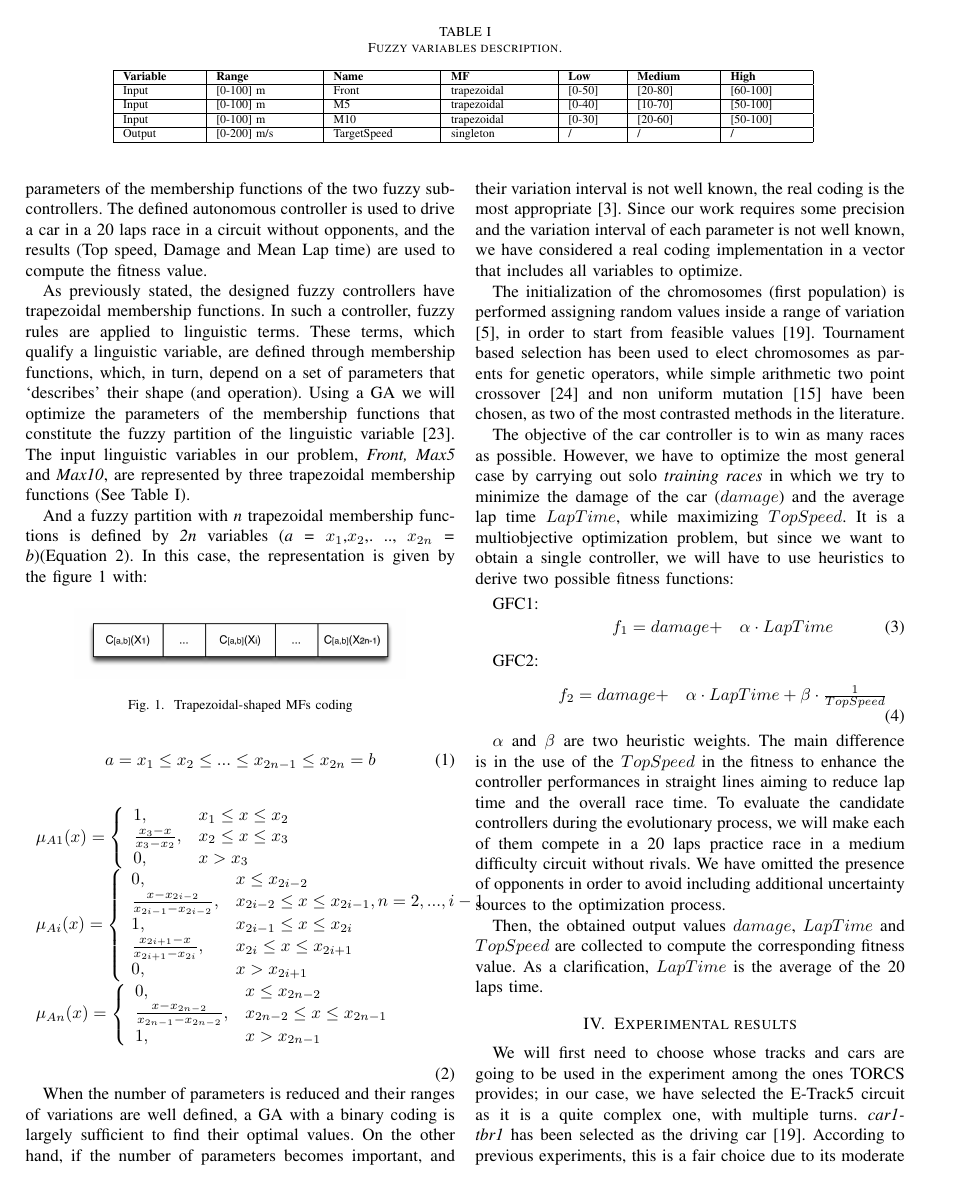
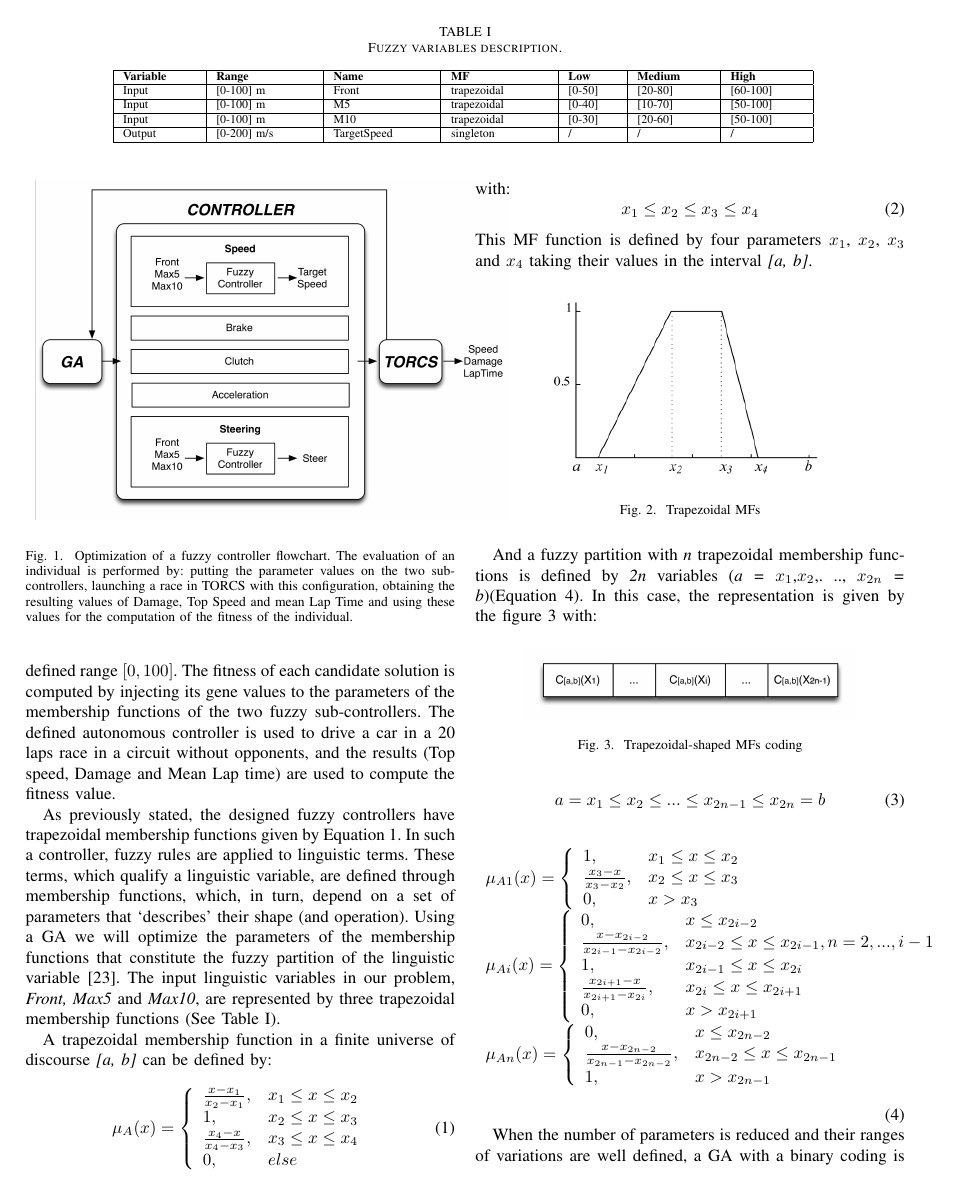
Before and after one commit to salem23/WCCI2018, a LaTeX paper (wcci2018_paper.tex): page 3 of 7. Compiled offline with pdfLaTeX; a missing font is replaced by an installed copy or a similar font; a LaTeX package or settings file that is missing is left out.

Commit message:
Revised with new suggestions
Also delete comments that have been addressed, generally by @amorag.

```diff
--- a/wcci2018_paper.tex
+++ b/wcci2018_paper.tex
@@ -314,14 +313,14 @@ fine-tuning this evolutionary algorithm. %Pablo: extend this phrase, also explai
 % This difficulty have led us to move towards the use of Genetic Algorithms  \cite{GAs_Goldberg89} because of their global exploration characteristic in a complex environment, as this problem plots.
 
 The proposed optimization approach aims to find the optimal parameters of the membership functions of the two sub-controllers previously introduced.
-% The followed process is depicted in Figure \ref{fig:ga}, in which, as it can be seen, the GA uses TORCS for the evaluation of every individual during the evolutionary process.
-% \begin{figure}[!ht]
-% 	\label{fig:ga}
-% 	\begin{center}
-% 		\includegraphics[width=10cm]{fig/flowchart}
-% 	\end{center}
-% 	\caption{Optimization of a fuzzy controller flowchart. The evaluation of an individual is performed by: putting the parameter values on the two sub-controllers, launching a race in TORCS with this configuration, obtaining the resulting values of Damage, Top Speed and mean Lap Time and using these values for the computation of the fitness of the individual.}
-% \end{figure}
+The followed process is depicted in Figure \ref{fig:ga}, in which, as it can be seen, the GA uses TORCS for the evaluation of every individual during the evolutionary process.
+\begin{figure}[!ht]
+  \label{fig:ga}
+  \begin{center}
+    \includegraphics[width=10cm]{fig/flowchart}
+  \end{center}
+  \caption{Optimization of a fuzzy controller flowchart. The evaluation of an individual is performed by: putting the parameter values on the two sub-controllers, launching a race in TORCS with this configuration, obtaining the resulting values of Damage, Top Speed and mean Lap Time and using these values for the computation of the fitness of the individual.}
+\end{figure}
 The GA starts by creating the initial population with random values
 for the parameters in the defined range $[0,100]$. The fitness of each
 candidate solution is computed by injecting its gene values to the
@@ -331,10 +330,9 @@ car in a 20 laps race in a circuit without opponents, and the
 results (Top speed, Damage and Mean Lap time) are used to compute the
 fitness value.
 
-
 %***********************************************
 
-As previously stated, the designed fuzzy controllers have trapezoidal membership functions. % given by Equation \ref{eq:trapmf}.
+As previously stated, the designed fuzzy controllers have trapezoidal membership functions given by Equation \ref{eq:trapmf}.
 In such a controller, fuzzy rules are applied to linguistic
 terms. These terms, which qualify a linguistic variable, are defined
 through membership functions, which, in turn, depend on a set of
@@ -348,34 +346,34 @@ trapezoidal membership functions (See Table \ref{tab:flouevar}). % Maybe reduce?
 % JJ - I have eliminated this too. It's a fuzzy conference, they
 % should know what it's about.
 
-% A trapezoidal membership function in a finite universe of discourse \textit{[a, b]} can be defined by:
+A trapezoidal membership function in a finite universe of discourse \textit{[a, b]} can be defined by:
 
-% \begin{equation}
-% \mu_{A}(x)= \left \{
-% \begin{array}{ll}
-% \frac{x - x_{1}}{x_{2} - x_{1}},& x_{1} \leq x \leq x_{2}\\
-% 1 , &x_{2} \leq x \leq x_{3}\\
-% \frac{x_{4} - x}{x_{4} - x_{3}},& x_{3} \leq x \leq x_{4}\\
-% 0        ,& else\\
-% \end{array}
-% \right.
-% \label{eq:trapmf}
-% \end{equation}
-% with:
-% \begin{equation}
-% x_{1} \leq x_{2} \leq x_{3} \leq x_{4}
-% \end{equation}
-% This MF function is defined by four parameters $x_{1}$, $x_{2}$,
-% $x_{3}$ and $x_{4}$ taking their values in the interval \textit{[a,
-%   b]}.% (See Figure \ref{fig:trapeze}).
-%
-% \begin{figure}[!ht]
-% 	\begin{center}
-% 		\includegraphics[scale=0.7]{fig/trapese}
-% 		\caption {Trapezoidal MFs}
-% 		\label{fig:trapeze}
-% 	\end{center}
-% \end{figure}
+\begin{equation}
+\mu_{A}(x)= \left \{
+\begin{array}{ll}
+\frac{x - x_{1}}{x_{2} - x_{1}},& x_{1} \leq x \leq x_{2}\\
+1 , &x_{2} \leq x \leq x_{3}\\
+\frac{x_{4} - x}{x_{4} - x_{3}},& x_{3} \leq x \leq x_{4}\\
+0        ,& else\\
+\end{array}
+\right.
+\label{eq:trapmf}
+\end{equation}
+with:
+\begin{equation}
+x_{1} \leq x_{2} \leq x_{3} \leq x_{4}
+\end{equation}
+This MF function is defined by four parameters $x_{1}$, $x_{2}$,
+$x_{3}$ and $x_{4}$ taking their values in the interval \textit{[a,
+  b]}.% (See Figure \ref{fig:trapeze}).
+
+\begin{figure}[!ht]
+	\begin{center}
+		\includegraphics[scale=0.7]{fig/trapese}
+		\caption {Trapezoidal MFs}
+		\label{fig:trapeze}
+	\end{center}
+\end{figure}
 And a fuzzy partition with \textit{n} trapezoidal membership functions
 is defined by \textit{2n} variables (\textit{a =} $ x_{1}$,$x_{2}
 $,. .., $x_{2n} $ \textit {= b})(Equation \ref{eq:e1}). In this case,
```
Also changed, not shown: wcci2018_paper.tex (90 more changed lines).
